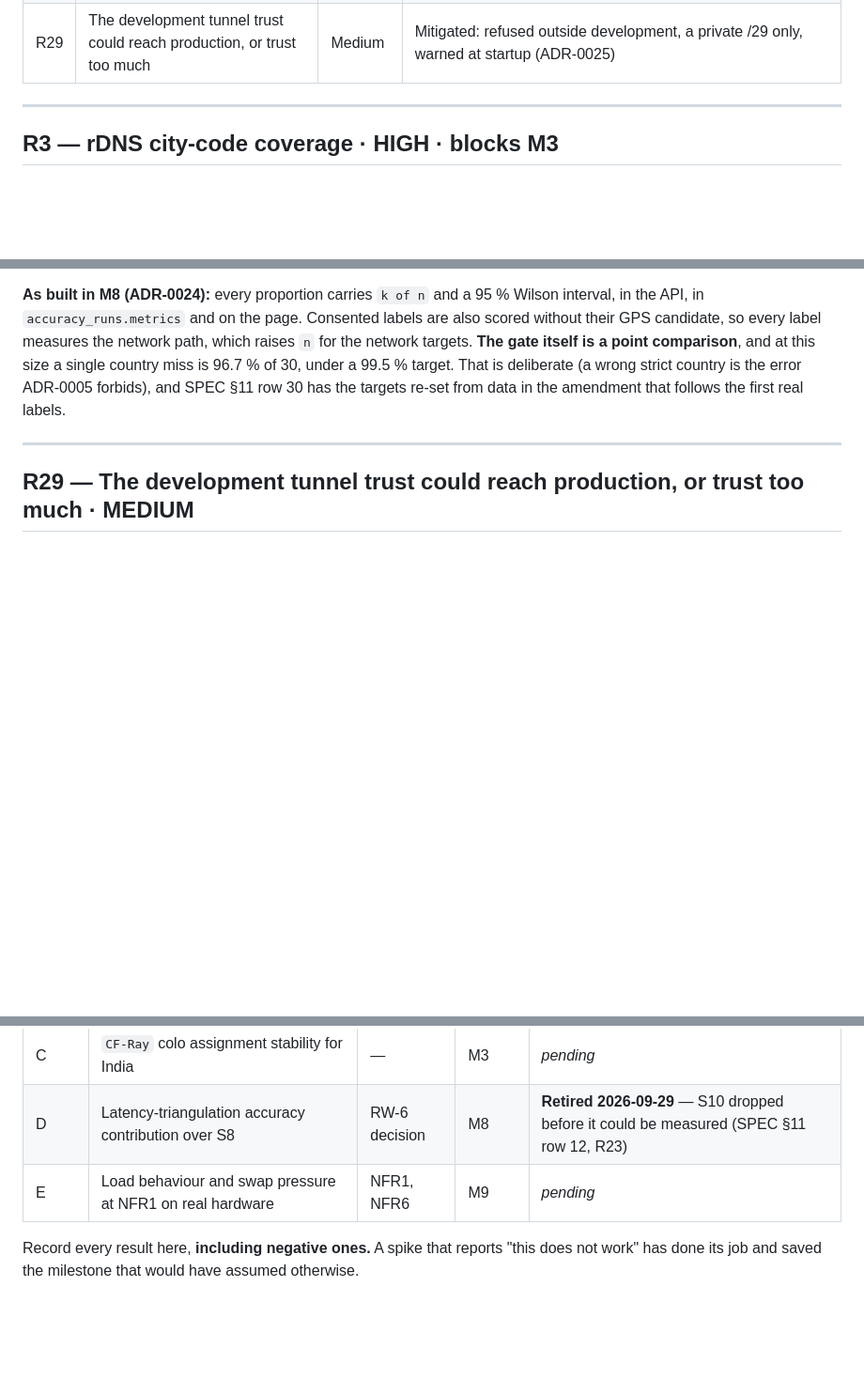
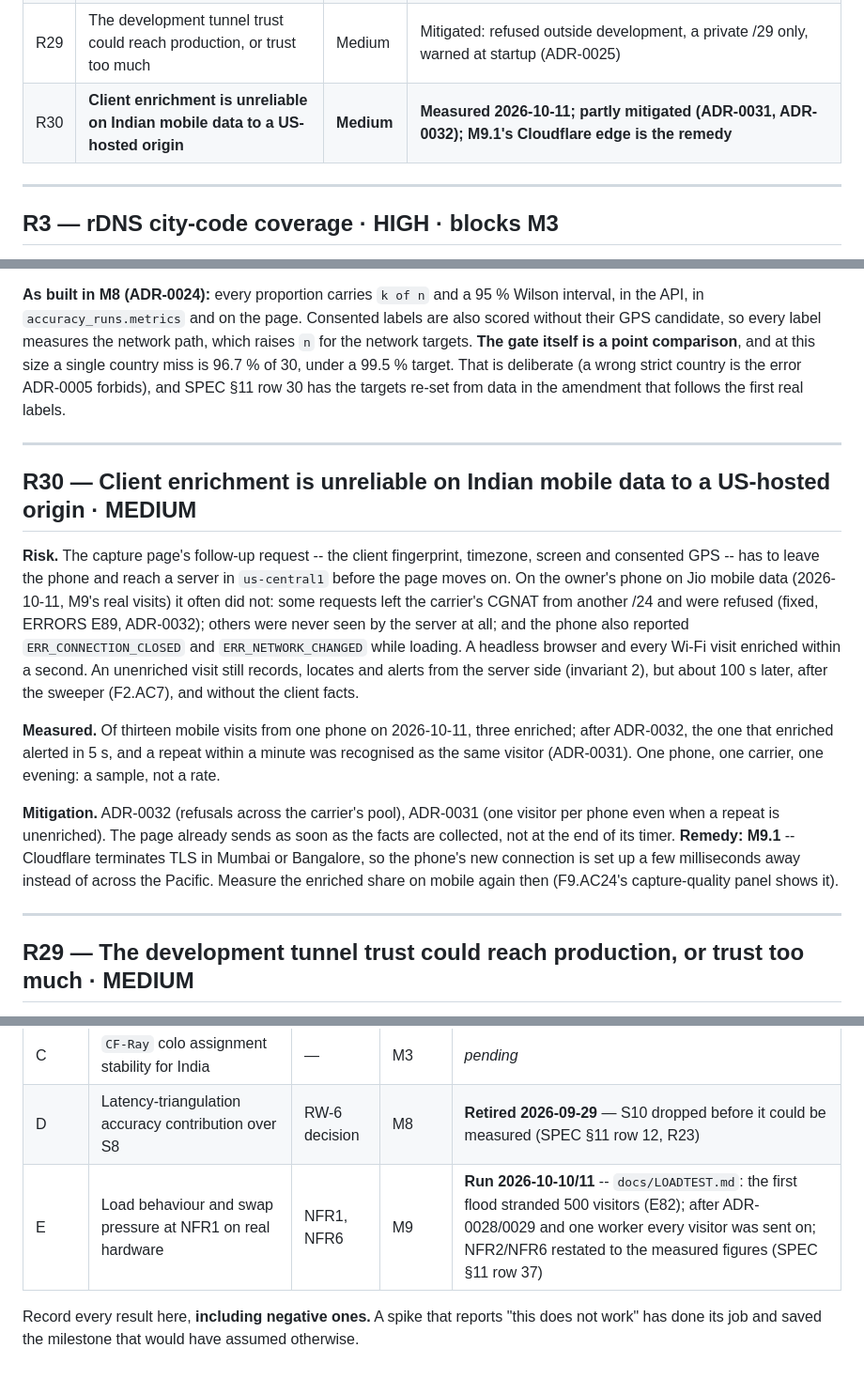
Before and after one commit to swaroop-rayker/Tracelet, a Markdown page: docs/RISKS.md, 3 parts joined by grey strips. Shown at 94% size. Drawn GitHub-style; blank space fills up the shorter version.

```diff
--- a/docs/RISKS.md
+++ b/docs/RISKS.md
@@ -34,6 +34,7 @@ Severity is `impact × likelihood` at the time of writing, reassessed after each
 | R27 | The UI redesign (M5.5) regresses accessibility, the CSP or behaviour | Medium | **Mitigated 2026-10-03 — 0 CSP violations in Chromium, Firefox and WebKit (after E44), filters unchanged, a11y sweep clean, 72-image matrix; hand keyboard pass by the owner 2026-10-07, nothing failed** |
 | R28 | The real-data accuracy gate is only as current as its last export | Low | Accepted, mitigated: export ends a labelling session (ADR-0024) |
 | R29 | The development tunnel trust could reach production, or trust too much | Medium | Mitigated: refused outside development, a private /29 only, warned at startup (ADR-0025) |
+| R30 | **Client enrichment is unreliable on Indian mobile data to a US-hosted origin** | **Medium** | **Measured 2026-10-11; partly mitigated (ADR-0031, ADR-0032); M9.1's Cloudflare edge is the remedy** |
 
 ---
 
@@ -343,6 +344,31 @@ the network targets. **The gate itself is a point comparison**, and at this size
 country miss is 96.7 % of 30, under a 99.5 % target. That is deliberate (a wrong strict
 country is the error ADR-0005 forbids), and SPEC §11 row 30 has the targets re-set from
 data in the amendment that follows the first real labels.
+
+---
+
+## R30 — Client enrichment is unreliable on Indian mobile data to a US-hosted origin · MEDIUM
+
+**Risk.** The capture page's follow-up request -- the client fingerprint, timezone, screen
+and consented GPS -- has to leave the phone and reach a server in `us-central1` before the
+page moves on. On the owner's phone on Jio mobile data (2026-10-11, M9's real visits) it
+often did not: some requests left the carrier's CGNAT from another /24 and were refused
+(fixed, ERRORS E89, ADR-0032); others were never seen by the server at all; and the phone
+also reported `ERR_CONNECTION_CLOSED` and `ERR_NETWORK_CHANGED` while loading. A headless
+browser and every Wi-Fi visit enriched within a second. An unenriched visit still records,
+locates and alerts from the server side (invariant 2), but about 100 s later, after the
+sweeper (F2.AC7), and without the client facts.
+
+**Measured.** Of thirteen mobile visits from one phone on 2026-10-11, three enriched; after
+ADR-0032, the one that enriched alerted in 5 s, and a repeat within a minute was recognised
+as the same visitor (ADR-0031). One phone, one carrier, one evening: a sample, not a rate.
+
+**Mitigation.** ADR-0032 (refusals across the carrier's pool), ADR-0031 (one visitor per
+phone even when a repeat is unenriched). The page already sends as soon as the facts are
+collected, not at the end of its timer. **Remedy: M9.1** -- Cloudflare terminates TLS in
+Mumbai or Bangalore, so the phone's new connection is set up a few milliseconds away
+instead of across the Pacific. Measure the enriched share on mobile again then (F9.AC24's
+capture-quality panel shows it).
 
 ---
 
@@ -789,7 +815,7 @@ involve Telegram at all.
 | **B** | `fetch(keepalive)` survival in the Instagram webview | M2 | M0/M1 | _pending_ |
 | C | `CF-Ray` colo assignment stability for India | — | M3 | _pending_ |
 | D | Latency-triangulation accuracy contribution over S8 | RW-6 decision | M8 | **Retired 2026-09-29** — S10 dropped before it could be measured (SPEC §11 row 12, R23) |
-| E | Load behaviour and swap pressure at NFR1 on real hardware | NFR1, NFR6 | M9 | _pending_ |
+| E | Load behaviour and swap pressure at NFR1 on real hardware | NFR1, NFR6 | M9 | **Run 2026-10-10/11** -- `docs/LOADTEST.md`: the first flood stranded 500 visitors (E82); after ADR-0028/0029 and one worker every visitor was sent on; NFR2/NFR6 restated to the measured figures (SPEC §11 row 37) |
 
 Record every result here, **including negative ones.** A spike that reports "this does not
 work" has done its job and saved the milestone that would have assumed otherwise.
```
Also changed, not shown: docs/MILESTONES.md (+21 -1 lines).
